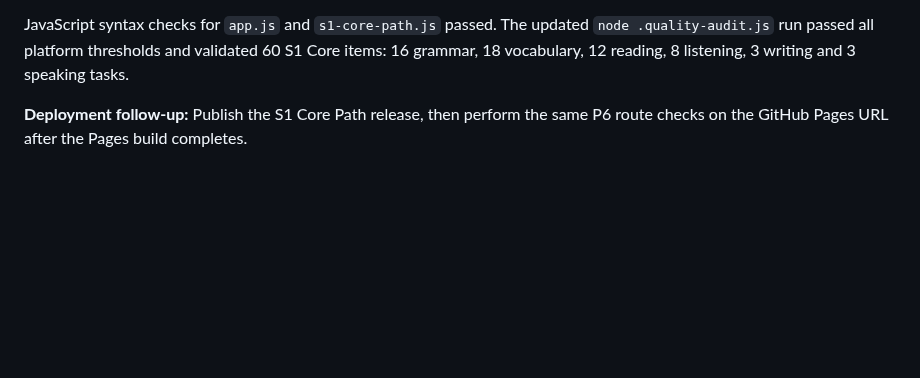
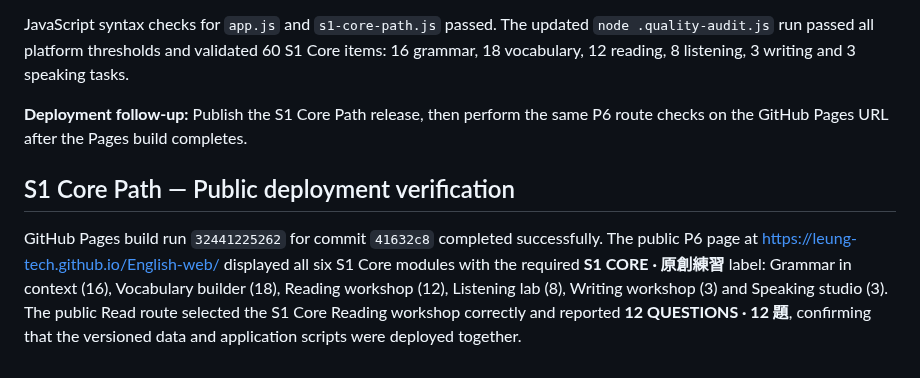
Before and after one commit to leung-tech/English-web, a Markdown page: VALIDATION_NOTES.md, the part around the change. GitHub-like rendering; blank space fills up the shorter version.

Commit message:
Record S1 core public deployment verification

```diff
--- a/VALIDATION_NOTES.md
+++ b/VALIDATION_NOTES.md
@@ -205,3 +205,7 @@ The local P6 Write route loaded three **S1 Core: Writing workshop** tasks: frien
 JavaScript syntax checks for `app.js` and `s1-core-path.js` passed. The updated `node .quality-audit.js` run passed all platform thresholds and validated 60 S1 Core items: 16 grammar, 18 vocabulary, 12 reading, 8 listening, 3 writing and 3 speaking tasks.
 
 **Deployment follow-up:** Publish the S1 Core Path release, then perform the same P6 route checks on the GitHub Pages URL after the Pages build completes.
+
+## S1 Core Path — Public deployment verification
+
+GitHub Pages build run `32441225262` for commit `41632c8` completed successfully. The public P6 page at <https://leung-tech.github.io/English-web/> displayed all six S1 Core modules with the required **S1 CORE · 原創練習** label: Grammar in context (16), Vocabulary builder (18), Reading workshop (12), Listening lab (8), Writing workshop (3) and Speaking studio (3). The public Read route selected the S1 Core Reading workshop correctly and reported **12 QUESTIONS · 12 題**, confirming that the versioned data and application scripts were deployed together.
```
